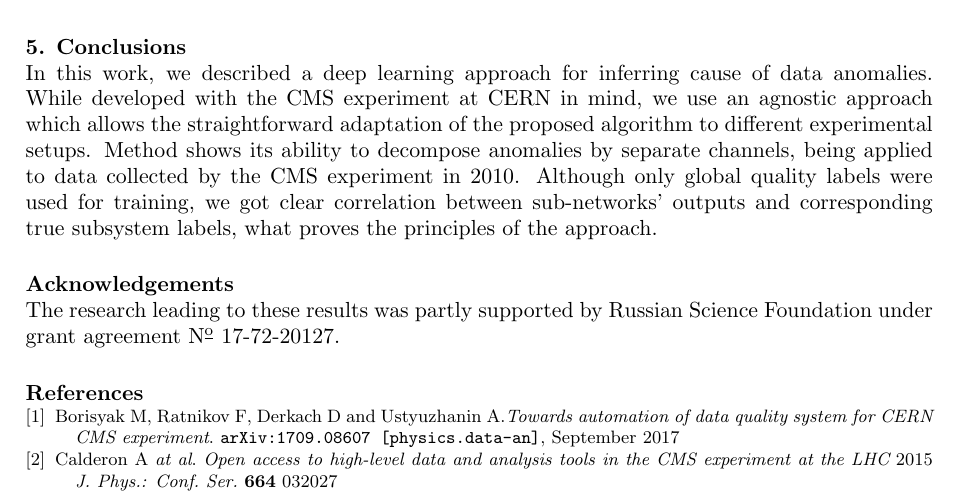
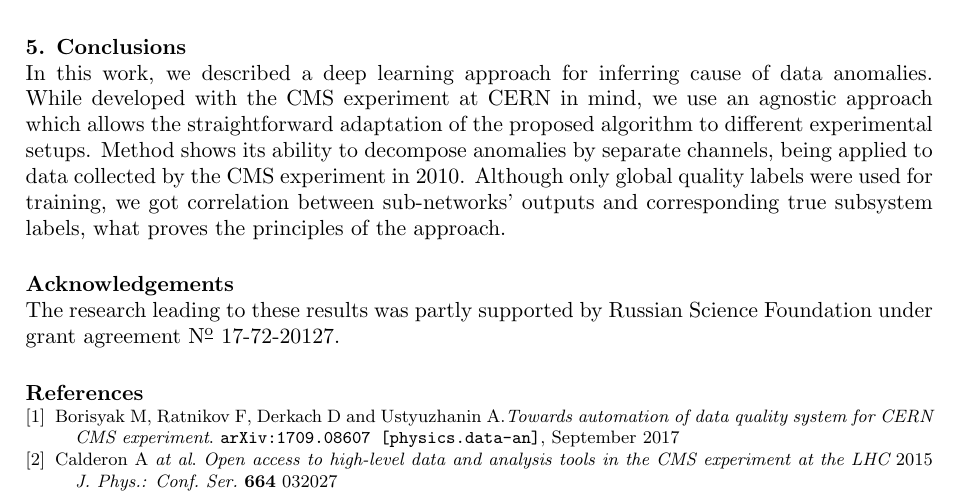
Before and after one commit to yandexdataschool/cms-dqm, a LaTeX document (outreach/ACAT2017/proceedings/ACAT2017_Anomalies.tex): part of page 6 of 6, cut so that both start at the same text. Compiled offline with pdfLaTeX.

Commit message:
remove 'clear' from conclusions

```diff
--- a/outreach/ACAT2017/proceedings/ACAT2017_Anomalies.tex
+++ b/outreach/ACAT2017/proceedings/ACAT2017_Anomalies.tex
@@ -146,7 +146,7 @@ channels.}
 \section{Conclusions}
 In this work, we described a deep learning approach for inferring cause of data anomalies. While developed
 with the CMS experiment at CERN in mind, we use an agnostic approach which allows the straightforward
-adaptation of the proposed algorithm to different experimental setups. Method shows its ability to decompose anomalies by separate channels, being applied to data collected by the CMS experiment in 2010. Although only global quality labels were used for training, we got clear correlation between sub-networks’ outputs and corresponding true subsystem labels, what proves the principles of the approach.
+adaptation of the proposed algorithm to different experimental setups. Method shows its ability to decompose anomalies by separate channels, being applied to data collected by the CMS experiment in 2010. Although only global quality labels were used for training, we got correlation between sub-networks’ outputs and corresponding true subsystem labels, what proves the principles of the approach.
 
 \section*{Acknowledgements}
 The research leading to these results was partly supported by Russian Science Foundation under grant agreement N\textsuperscript{\underline{\scriptsize o}} 17-72-20127.
```
Also changed, not shown: outreach/ACAT2017/proceedings/ACAT2017_Anomalies.pdf.
